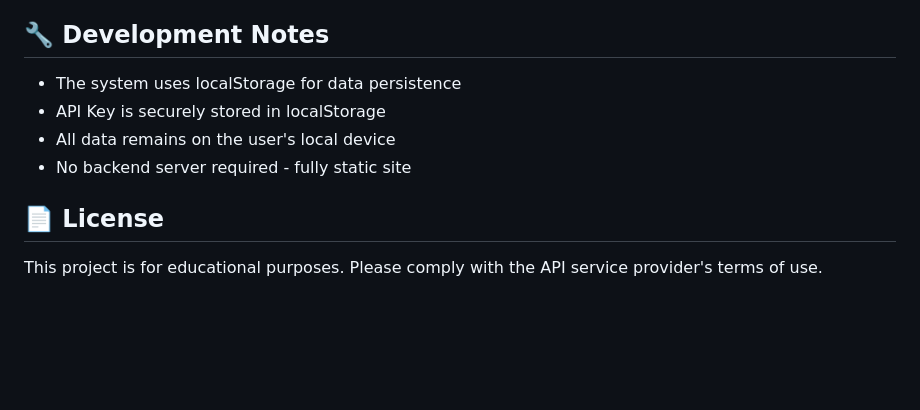
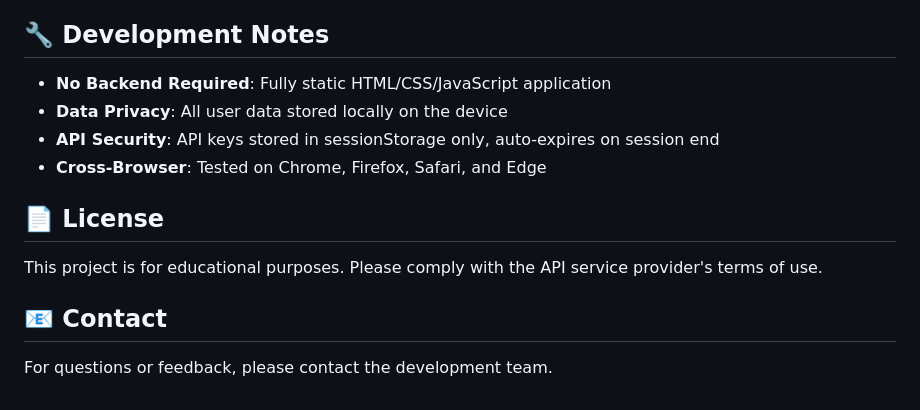
Before and after one commit to lain456789/TreasureMap.github.io, a Markdown page: README.md, the part around one of its changes. Rendered like a GitHub page; blank space fills up the shorter version.

```diff
--- a/README.md
+++ b/README.md
@@ -121,11 +100,15 @@ TreasureMap.github.io/
 
 ## 🔧 Development Notes
 
-- The system uses localStorage for data persistence
-- API Key is securely stored in localStorage
-- All data remains on the user's local device
-- No backend server required - fully static site
+- **No Backend Required**: Fully static HTML/CSS/JavaScript application
+- **Data Privacy**: All user data stored locally on the device
+- **API Security**: API keys stored in sessionStorage only, auto-expires on session end
+- **Cross-Browser**: Tested on Chrome, Firefox, Safari, and Edge
 
 ## 📄 License
 
 This project is for educational purposes. Please comply with the API service provider's terms of use.
+
+## 📧 Contact
+
+For questions or feedback, please contact the development team.
```
Also changed, not shown: other parts of README.md (+51 -72 lines).
